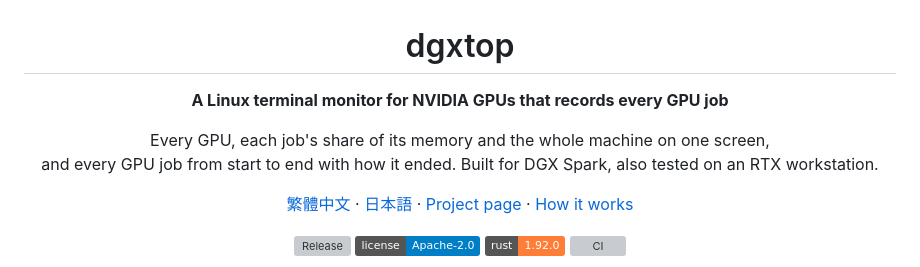
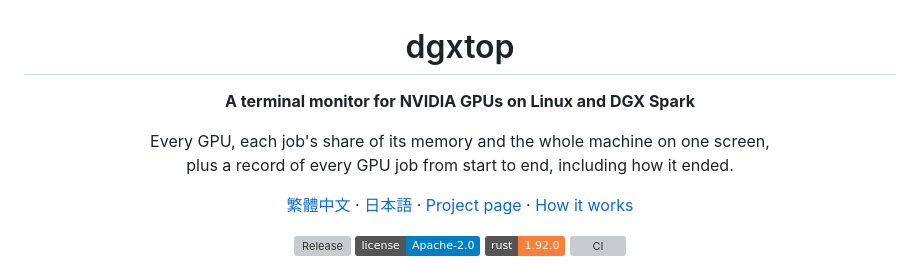
Before and after one commit to DennySORA/dgxtop, a Markdown page: README.md, the part around the change. Rendered like a GitHub page; badges without logos; grey boxes are pictures that could not be loaded.

```diff
--- a/README.md
+++ b/README.md
@@ -2,10 +2,10 @@
 
 # dgxtop
 
-**A Linux terminal monitor for NVIDIA GPUs that records every GPU job**
+**A terminal monitor for NVIDIA GPUs on Linux and DGX Spark**
 
 Every GPU, each job's share of its memory and the whole machine on one screen,<br>
-and every GPU job from start to end with how it ended. Built for DGX Spark, also tested on an RTX workstation.
+plus a record of every GPU job from start to end, including how it ended.
 
 [繁體中文](docs/README.zh-TW.md) · [日本語](docs/README.ja.md) · [Project page](https://dennysora.me/en/projects/tools/dgxtop/) · [How it works](https://dennysora.me/en/projects/tools/dgxtop/#architecture)
 
```
Also changed, not shown: docs/README.ja.md (+2 -2 lines), docs/README.zh-TW.md (+2 -2 lines).
